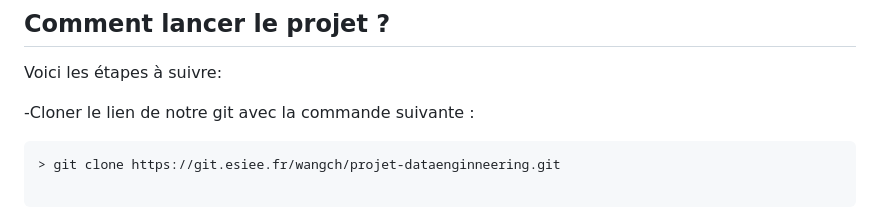
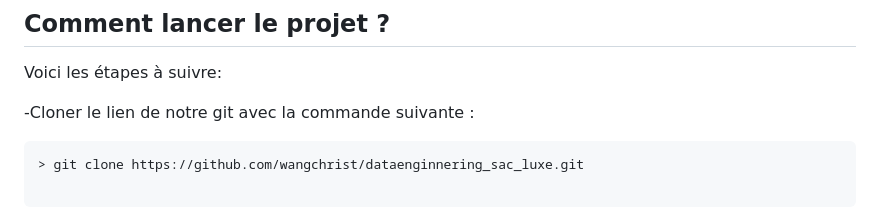
Before and after one commit to wangchrist/dataenginnering_sac_luxe, a Markdown page: README.md, the part around the change. Rendered like a GitHub page.

````diff
--- a/README.md
+++ b/README.md
@@ -27,7 +27,7 @@ Voici les étapes à suivre:
 -Cloner le lien de notre git avec la commande suivante :
 
  ```
-> git clone https://git.esiee.fr/wangch/projet-dataenginneering.git
+> git clone https://github.com/wangchrist/dataenginnering_sac_luxe.git
 
 ```
 -Ouvrir le dossier **scrapy_mongodb_app** dans Visual Studio code.
````
